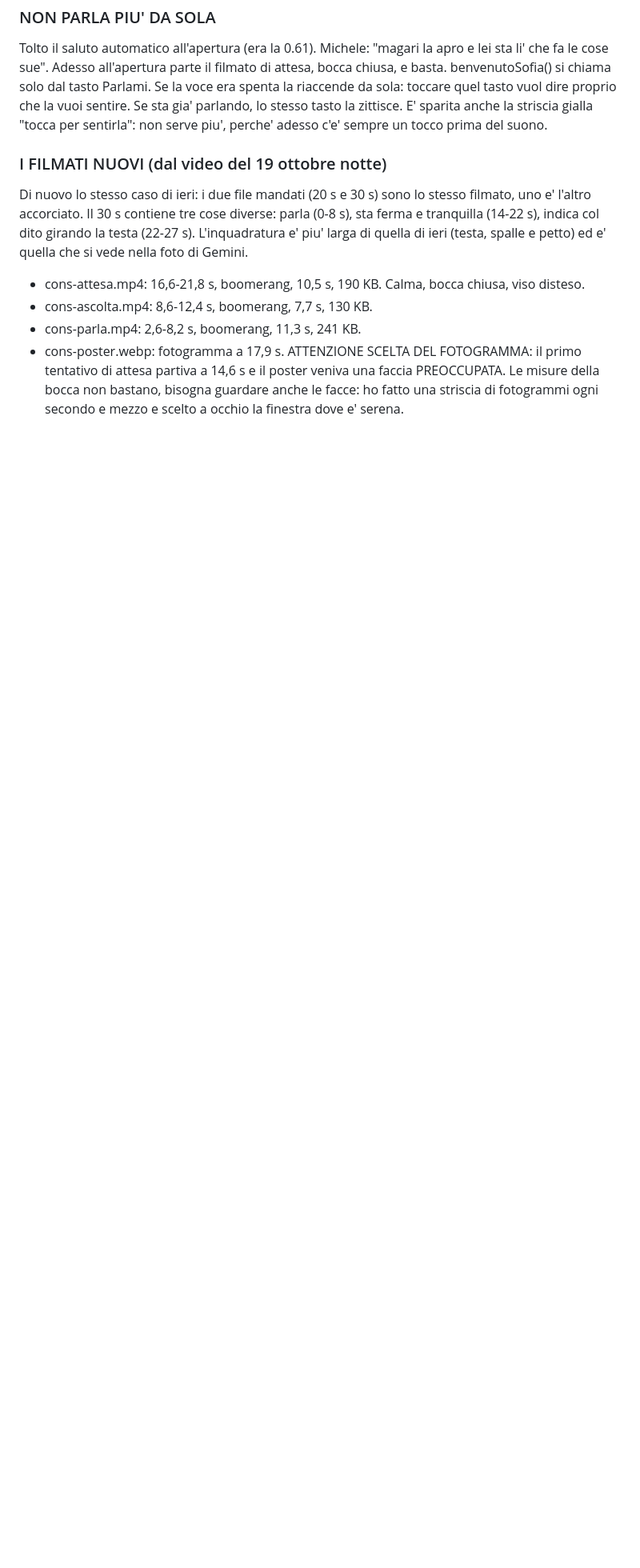
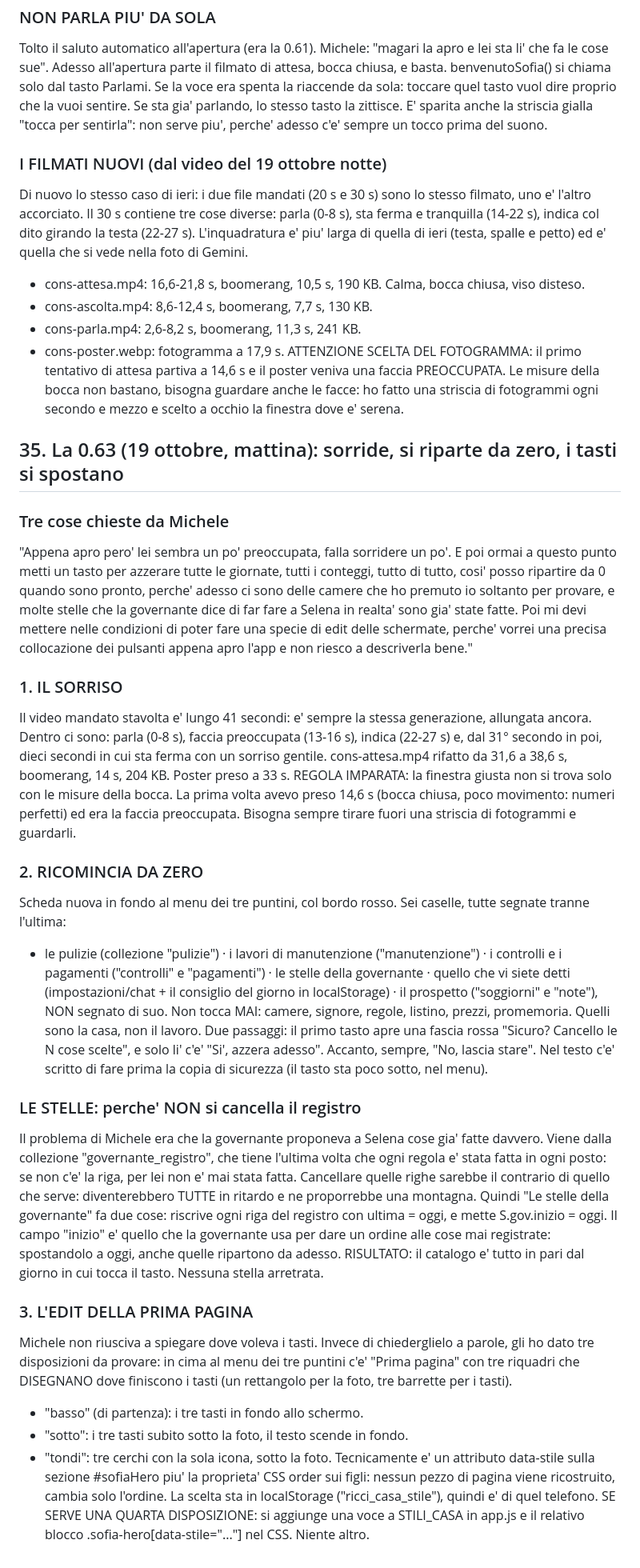
Before and after one commit to michelepegoli2210-hub/pulizie-stanze-ricci, a Markdown page: catalogo/specifiche-governante.md, the part around the change. Shown at 80% size. GitHub-like rendering; blank space fills up the shorter version.

Commit message:
specifiche: punto 35 (0.63, sorriso, azzeramento, tasti spostabili)

```diff
--- a/catalogo/specifiche-governante.md
+++ b/catalogo/specifiche-governante.md
@@ -776,3 +776,34 @@ L'inquadratura e' piu' larga di quella di ieri (testa, spalle e petto) ed e' que
 - cons-parla.mp4: 2,6-8,2 s, boomerang, 11,3 s, 241 KB.
 - cons-poster.webp: fotogramma a 17,9 s.
 ATTENZIONE SCELTA DEL FOTOGRAMMA: il primo tentativo di attesa partiva a 14,6 s e il poster veniva una faccia PREOCCUPATA. Le misure della bocca non bastano, bisogna guardare anche le facce: ho fatto una striscia di fotogrammi ogni secondo e mezzo e scelto a occhio la finestra dove e' serena.
+
+## 35. La 0.63 (19 ottobre, mattina): sorride, si riparte da zero, i tasti si spostano
+
+### Tre cose chieste da Michele
+"Appena apro pero' lei sembra un po' preoccupata, falla sorridere un po'. E poi ormai a questo punto metti un tasto per azzerare tutte le giornate, tutti i conteggi, tutto di tutto, cosi' posso ripartire da 0 quando sono pronto, perche' adesso ci sono delle camere che ho premuto io soltanto per provare, e molte stelle che la governante dice di far fare a Selena in realta' sono gia' state fatte. Poi mi devi mettere nelle condizioni di poter fare una specie di edit delle schermate, perche' vorrei una precisa collocazione dei pulsanti appena apro l'app e non riesco a descriverla bene."
+
+### 1. IL SORRISO
+Il video mandato stavolta e' lungo 41 secondi: e' sempre la stessa generazione, allungata ancora. Dentro ci sono: parla (0-8 s), faccia preoccupata (13-16 s), indica (22-27 s) e, dal 31° secondo in poi, dieci secondi in cui sta ferma con un sorriso gentile.
+cons-attesa.mp4 rifatto da 31,6 a 38,6 s, boomerang, 14 s, 204 KB. Poster preso a 33 s.
+REGOLA IMPARATA: la finestra giusta non si trova solo con le misure della bocca. La prima volta avevo preso 14,6 s (bocca chiusa, poco movimento: numeri perfetti) ed era la faccia preoccupata. Bisogna sempre tirare fuori una striscia di fotogrammi e guardarli.
+
+### 2. RICOMINCIA DA ZERO
+Scheda nuova in fondo al menu dei tre puntini, col bordo rosso. Sei caselle, tutte segnate tranne l'ultima:
+- le pulizie (collezione "pulizie") · i lavori di manutenzione ("manutenzione") · i controlli e i pagamenti ("controlli" e "pagamenti") · le stelle della governante · quello che vi siete detti (impostazioni/chat + il consiglio del giorno in localStorage) · il prospetto ("soggiorni" e "note"), NON segnato di suo.
+Non tocca MAI: camere, signore, regole, listino, prezzi, promemoria. Quelli sono la casa, non il lavoro.
+Due passaggi: il primo tasto apre una fascia rossa "Sicuro? Cancello le N cose scelte", e solo li' c'e' "Si', azzera adesso". Accanto, sempre, "No, lascia stare".
+Nel testo c'e' scritto di fare prima la copia di sicurezza (il tasto sta poco sotto, nel menu).
+
+### LE STELLE: perche' NON si cancella il registro
+Il problema di Michele era che la governante proponeva a Selena cose gia' fatte davvero. Viene dalla collezione "governante_registro", che tiene l'ultima volta che ogni regola e' stata fatta in ogni posto: se non c'e' la riga, per lei non e' mai stata fatta.
+Cancellare quelle righe sarebbe il contrario di quello che serve: diventerebbero TUTTE in ritardo e ne proporrebbe una montagna.
+Quindi "Le stelle della governante" fa due cose: riscrive ogni riga del registro con ultima = oggi, e mette S.gov.inizio = oggi. Il campo "inizio" e' quello che la governante usa per dare un ordine alle cose mai registrate: spostandolo a oggi, anche quelle ripartono da adesso.
+RISULTATO: il catalogo e' tutto in pari dal giorno in cui tocca il tasto. Nessuna stella arretrata.
+
+### 3. L'EDIT DELLA PRIMA PAGINA
+Michele non riusciva a spiegare dove voleva i tasti. Invece di chiederglielo a parole, gli ho dato tre disposizioni da provare: in cima al menu dei tre puntini c'e' "Prima pagina" con tre riquadri che DISEGNANO dove finiscono i tasti (un rettangolo per la foto, tre barrette per i tasti).
+- "basso" (di partenza): i tre tasti in fondo allo schermo.
+- "sotto": i tre tasti subito sotto la foto, il testo scende in fondo.
+- "tondi": tre cerchi con la sola icona, sotto la foto.
+Tecnicamente e' un attributo data-stile sulla sezione #sofiaHero piu' la proprieta' CSS order sui figli: nessun pezzo di pagina viene ricostruito, cambia solo l'ordine. La scelta sta in localStorage ("ricci_casa_stile"), quindi e' di quel telefono.
+SE SERVE UNA QUARTA DISPOSIZIONE: si aggiunge una voce a STILI_CASA in app.js e il relativo blocco .sofia-hero[data-stile="..."] nel CSS. Niente altro.
```
